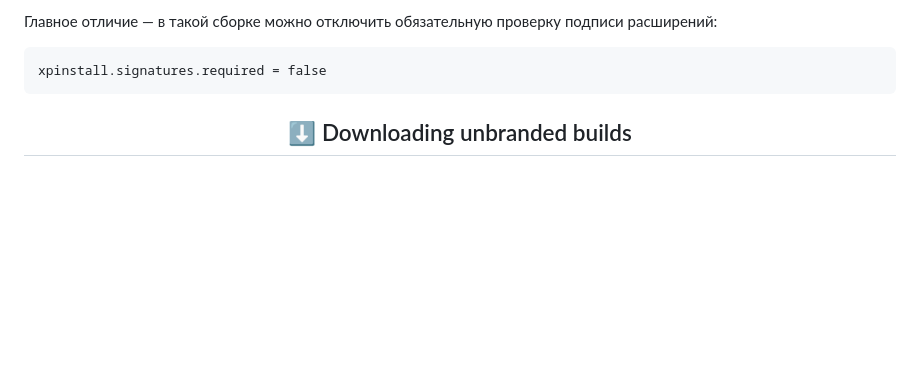
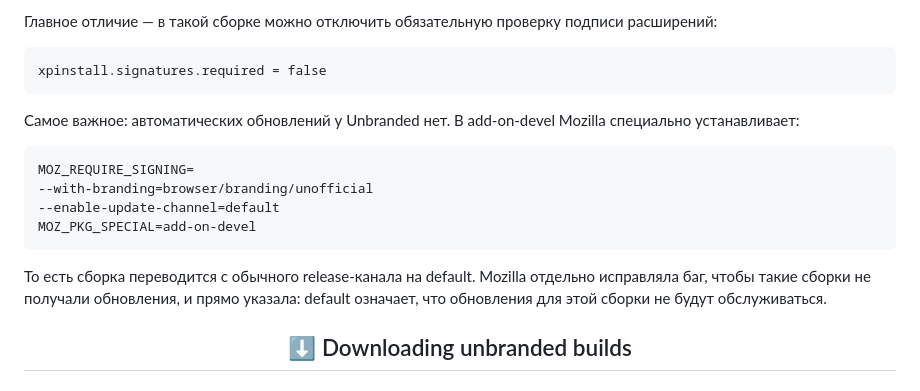
Before and after one commit to awesome-windows11/firefox, a Markdown page: UnbrandedBuilds/README.md, the part around the change. GitHub-like rendering; blank space fills up the shorter version.

````diff
--- a/UnbrandedBuilds/README.md
+++ b/UnbrandedBuilds/README.md
@@ -17,6 +17,19 @@ Unbranded build Firefox — это специальная сборка Firefox
 ```
 xpinstall.signatures.required = false
 ```
+
+Самое важное: автоматических обновлений у Unbranded нет. В add-on-devel Mozilla специально устанавливает:
+
+```
+MOZ_REQUIRE_SIGNING=
+--with-branding=browser/branding/unofficial
+--enable-update-channel=default
+MOZ_PKG_SPECIAL=add-on-devel
+```
+
+То есть сборка переводится с обычного release-канала на default. Mozilla отдельно исправляла баг, чтобы такие сборки не получали обновления, и прямо указала: default означает, что обновления для этой сборки не будут обслуживаться.
+
+
 <h2 align="center">⬇ Downloading unbranded builds</h2>
 
 ### Firefox 150.0.3 [2853d763c948](https://hg.mozilla.org/releases/mozilla-release/rev/2853d763c948)
````
